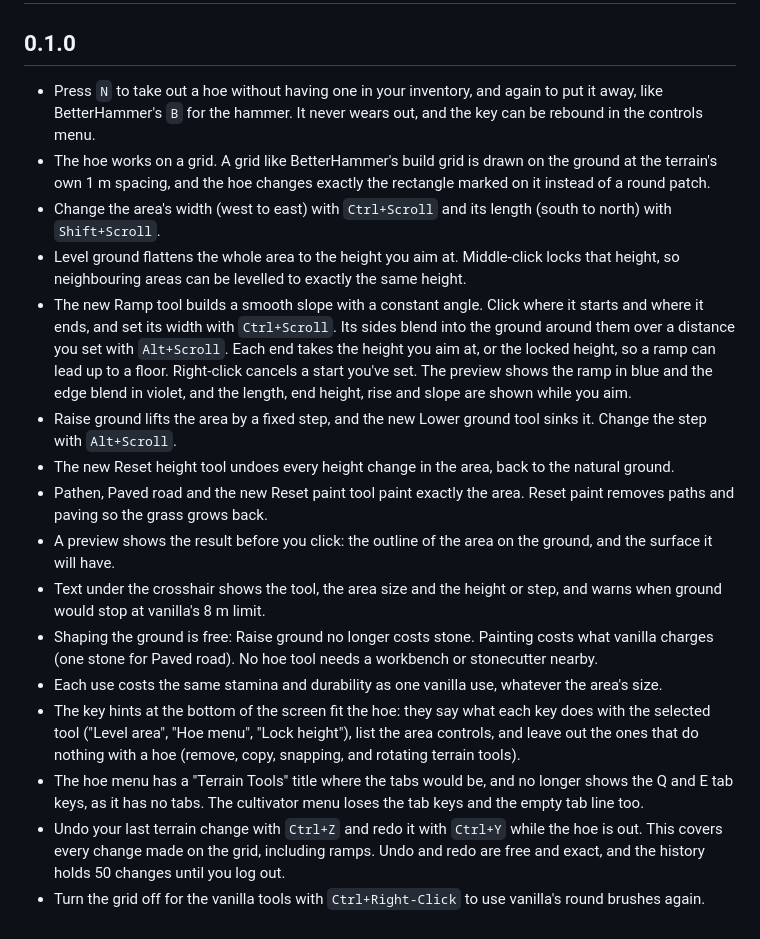
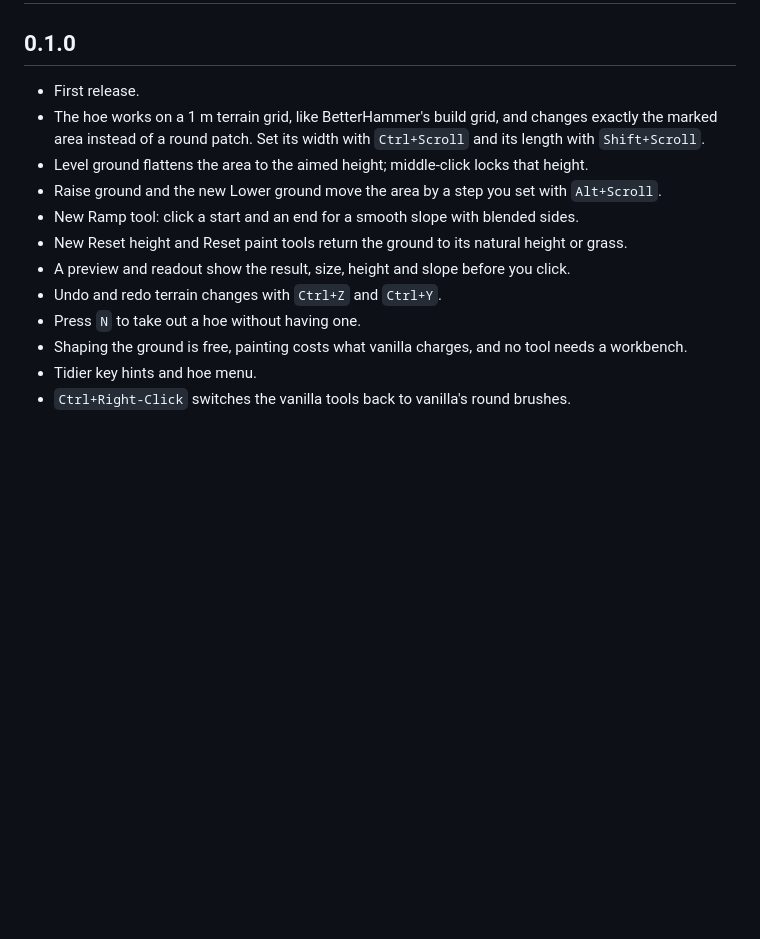
Before and after one commit to javidahmed64592/Valheim-BetterHoe, a Markdown page: CHANGELOG.md, the part around the change. Rendered like a GitHub page; blank space fills up the shorter version.

```diff
--- a/CHANGELOG.md
+++ b/CHANGELOG.md
@@ -2,19 +2,15 @@
 
 ## 0.1.0
 
-- Press `N` to take out a hoe without having one in your inventory, and again to put it away, like BetterHammer's `B` for the hammer. It never wears out, and the key can be rebound in the controls menu.
-- The hoe works on a grid. A grid like BetterHammer's build grid is drawn on the ground at the terrain's own 1 m spacing, and the hoe changes exactly the rectangle marked on it instead of a round patch.
-- Change the area's width (west to east) with `Ctrl+Scroll` and its length (south to north) with `Shift+Scroll`.
-- Level ground flattens the whole area to the height you aim at. Middle-click locks that height, so neighbouring areas can be levelled to exactly the same height.
-- The new Ramp tool builds a smooth slope with a constant angle. Click where it starts and where it ends, and set its width with `Ctrl+Scroll`. Its sides blend into the ground around them over a distance you set with `Alt+Scroll`. Each end takes the height you aim at, or the locked height, so a ramp can lead up to a floor. Right-click cancels a start you've set. The preview shows the ramp in blue and the edge blend in violet, and the length, end height, rise and slope are shown while you aim.
-- Raise ground lifts the area by a fixed step, and the new Lower ground tool sinks it. Change the step with `Alt+Scroll`.
-- The new Reset height tool undoes every height change in the area, back to the natural ground.
-- Pathen, Paved road and the new Reset paint tool paint exactly the area. Reset paint removes paths and paving so the grass grows back.
-- A preview shows the result before you click: the outline of the area on the ground, and the surface it will have.
-- Text under the crosshair shows the tool, the area size and the height or step, and warns when ground would stop at vanilla's 8 m limit.
-- Shaping the ground is free: Raise ground no longer costs stone. Painting costs what vanilla charges (one stone for Paved road). No hoe tool needs a workbench or stonecutter nearby.
-- Each use costs the same stamina and durability as one vanilla use, whatever the area's size.
-- The key hints at the bottom of the screen fit the hoe: they say what each key does with the selected tool ("Level area", "Hoe menu", "Lock height"), list the area controls, and leave out the ones that do nothing with a hoe (remove, copy, snapping, and rotating terrain tools).
-- The hoe menu has a "Terrain Tools" title where the tabs would be, and no longer shows the Q and E tab keys, as it has no tabs. The cultivator menu loses the tab keys and the empty tab line too.
-- Undo your last terrain change with `Ctrl+Z` and redo it with `Ctrl+Y` while the hoe is out. This covers every change made on the grid, including ramps. Undo and redo are free and exact, and the history holds 50 changes until you log out.
-- Turn the grid off for the vanilla tools with `Ctrl+Right-Click` to use vanilla's round brushes again.
+- First release.
+- The hoe works on a 1 m terrain grid, like BetterHammer's build grid, and changes exactly the marked area instead of a round patch. Set its width with `Ctrl+Scroll` and its length with `Shift+Scroll`.
+- Level ground flattens the area to the aimed height; middle-click locks that height.
+- Raise ground and the new Lower ground move the area by a step you set with `Alt+Scroll`.
+- New Ramp tool: click a start and an end for a smooth slope with blended sides.
+- New Reset height and Reset paint tools return the ground to its natural height or grass.
+- A preview and readout show the result, size, height and slope before you click.
+- Undo and redo terrain changes with `Ctrl+Z` and `Ctrl+Y`.
+- Press `N` to take out a hoe without having one.
+- Shaping the ground is free, painting costs what vanilla charges, and no tool needs a workbench.
+- Tidier key hints and hoe menu.
+- `Ctrl+Right-Click` switches the vanilla tools back to vanilla's round brushes.
```
Also changed, not shown: README.md (+14 -12 lines), images/hoe_menu.png (added), images/keyhints.png (added), 6 other files.
